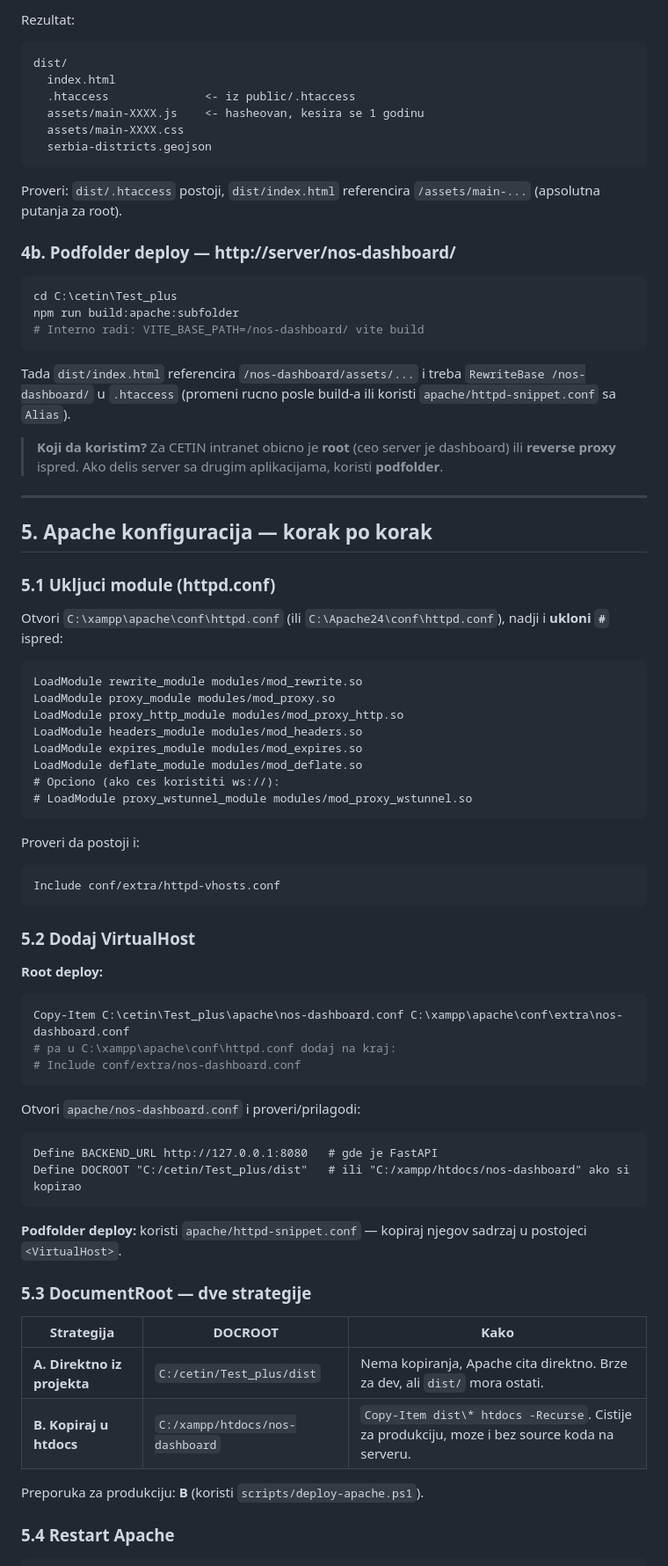
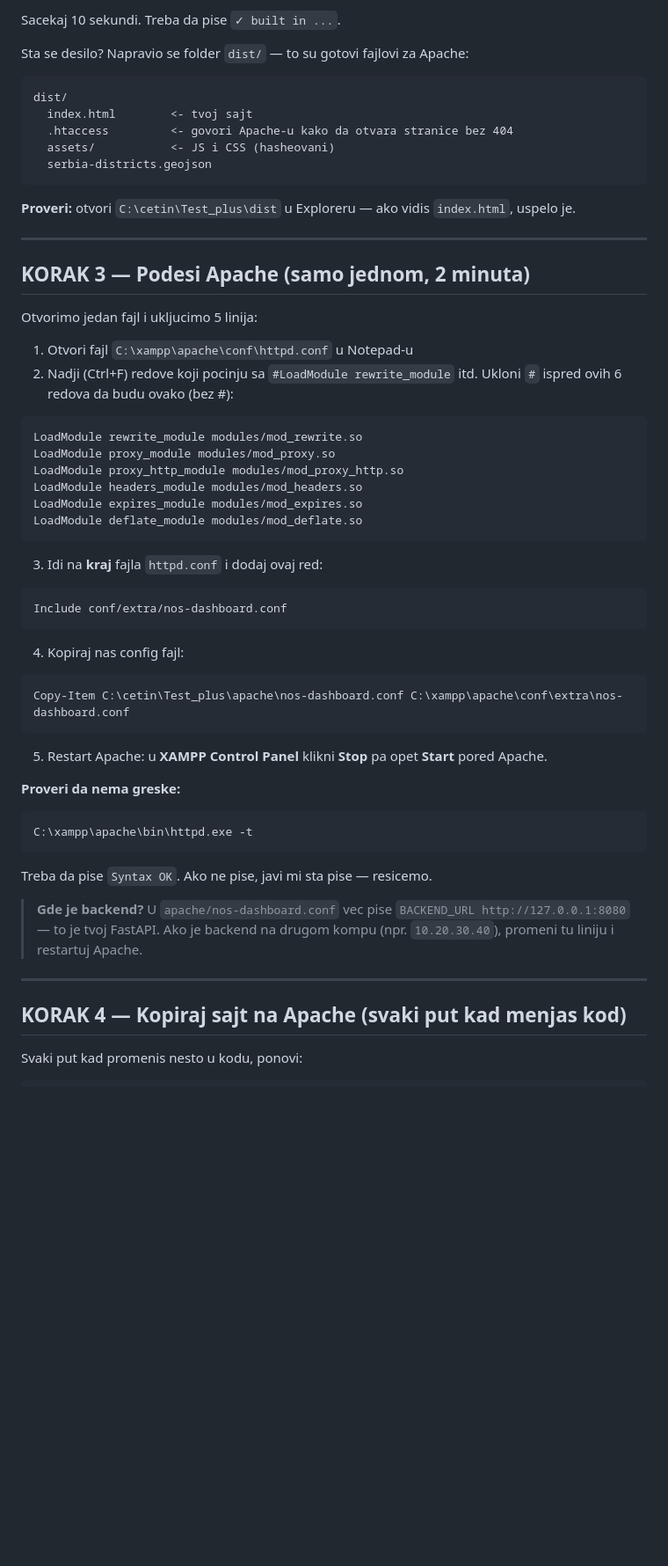
Before and after one commit to savabgd/nos_dashboard, a Markdown page: APACHE.md, the part around one of its changes. Shown at 88% size. Rendered like a GitHub page; blank space fills up the shorter version.

````diff
--- a/APACHE.md
+++ b/APACHE.md
@@ -74,36 +37,27 @@ npm run build
 ```
 
-Rezultat:
+Sacekaj 10 sekundi. Treba da pise `✓ built in ...`.
+
+Sta se desilo? Napravio se folder `dist/` — to su gotovi fajlovi za Apache:
 ```
 dist/
-  index.html
-  .htaccess              <- iz public/.htaccess
-  assets/main-XXXX.js    <- hasheovan, kesira se 1 godinu
-  assets/main-XXXX.css
+  index.html        <- tvoj sajt
+  .htaccess         <- govori Apache-u kako da otvara stranice bez 404
+  assets/           <- JS i CSS (hasheovani)
   serbia-districts.geojson
 ```
 
-Proveri: `dist/.htaccess` postoji, `dist/index.html` referencira `/assets/main-...` (apsolutna putanja za root).
-
-### 4b. Podfolder deploy — http://server/nos-dashboard/
-
-```powershell
-cd C:\cetin\Test_plus
-npm run build:apache:subfolder
-# Interno radi: VITE_BASE_PATH=/nos-dashboard/ vite build
-```
-
-Tada `dist/index.html` referencira `/nos-dashboard/assets/...` i treba `RewriteBase /nos-dashboard/` u `.htaccess` (promeni rucno posle build-a ili koristi `apache/httpd-snippet.conf` sa `Alias`).
-
-> **Koji da koristim?** Za CETIN intranet obicno je **root** (ceo server je dashboard) ili **reverse proxy** ispred. Ako delis server sa drugim aplikacijama, koristi **podfolder**.
+**Proveri:** otvori `C:\cetin\Test_plus\dist` u Exploreru — ako vidis `index.html`, uspelo je.
 
 ---
 
-## 5. Apache konfiguracija — korak po korak
+## KORAK 3 — Podesi Apache (samo jednom, 2 minuta)
 
-### 5.1 Ukljuci module (httpd.conf)
+Otvorimo jedan fajl i ukljucimo 5 linija:
 
-Otvori `C:\xampp\apache\conf\httpd.conf` (ili `C:\Apache24\conf\httpd.conf`), nadji i **ukloni `#`** ispred:
+1. Otvori fajl `C:\xampp\apache\conf\httpd.conf` u Notepad-u
+2. Nadji (Ctrl+F) redove koji pocinju sa `#LoadModule rewrite_module` itd.
+   Ukloni `#` ispred ovih 6 redova da budu ovako (bez #):
 
 ```apache
 LoadModule rewrite_module modules/mod_rewrite.so
@@ -112,43 +66,36 @@ LoadModule proxy_http_module modules/mod_proxy_http.so
 LoadModule headers_module modules/mod_headers.so
 LoadModule expires_module modules/mod_expires.so
 LoadModule deflate_module modules/mod_deflate.so
-# Opciono (ako ces koristiti ws://):
-# LoadModule proxy_wstunnel_module modules/mod_proxy_wstunnel.so
 ```
 
-Proveri da postoji i:
+3. Idi na **kraj** fajla `httpd.conf` i dodaj ovaj red:
 
 ```apache
-Include conf/extra/httpd-vhosts.conf
+Include conf/extra/nos-dashboard.conf
 ```
 
-### 5.2 Dodaj VirtualHost
+4. Kopiraj nas config fajl:
 
-**Root deploy:**
 ```powershell
 Copy-Item C:\cetin\Test_plus\apache\nos-dashboard.conf C:\xampp\apache\conf\extra\nos-dashboard.conf
-# pa u C:\xampp\apache\conf\httpd.conf dodaj na kraj:
-# Include conf/extra/nos-dashboard.conf
 ```
 
-Otvori `apache/nos-dashboard.conf` i proveri/prilagodi:
+5. Restart Apache: u **XAMPP Control Panel** klikni **Stop** pa opet **Start** pored Apache.
 
-```apache
-Define BACKEND_URL http://127.0.0.1:8080   # gde je FastAPI
-Define DOCROOT "C:/cetin/Test_plus/dist"   # ili "C:/xampp/htdocs/nos-dashboard" ako si kopirao
+**Proveri da nema greske:**
+
+```powershell
+C:\xampp\apache\bin\httpd.exe -t
 ```
 
-**Podfolder deploy:** koristi `apache/httpd-snippet.conf` — kopiraj njegov sadrzaj u postojeci `<VirtualHost>`.
+Treba da pise `Syntax OK`. Ako ne pise, javi mi sta pise — resicemo.
 
-### 5.3 DocumentRoot — dve strategije
+> **Gde je backend?** U `apache/nos-dashboard.conf` vec pise `BACKEND_URL http://127.0.0.1:8080` — to je tvoj FastAPI. Ako je backend na drugom kompu (npr. `10.20.30.40`), promeni tu liniju i restartuj Apache.
 
-| Strategija | DOCROOT | Kako |
-|------------|---------|------|
-| **A. Direktno iz projekta** | `C:/cetin/Test_plus/dist` | Nema kopiranja, Apache cita direktno. Brze za dev, ali `dist/` mora ostati. |
-| **B. Kopiraj u htdocs** | `C:/xampp/htdocs/nos-dashboard` | `Copy-Item dist\* htdocs -Recurse`. Cistije za produkciju, moze i bez source koda na serveru. |
+---
 
-Preporuka za produkciju: **B** (koristi `scripts/deploy-apache.ps1`).
+## KORAK 4 — Kopiraj sajt na Apache (svaki put kad menjas kod)
 
-### 5.4 Restart Apache
+Svaki put kad promenis nesto u kodu, ponovi:
 
 ```powershell
````
Also changed, not shown: other parts of APACHE.md (+85 -132 lines).
